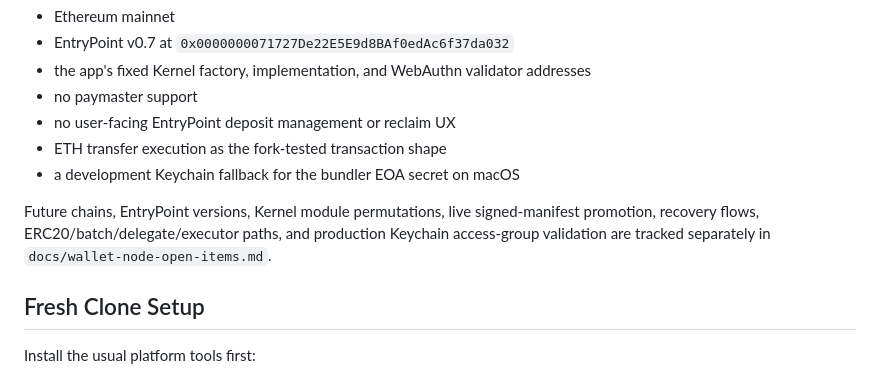
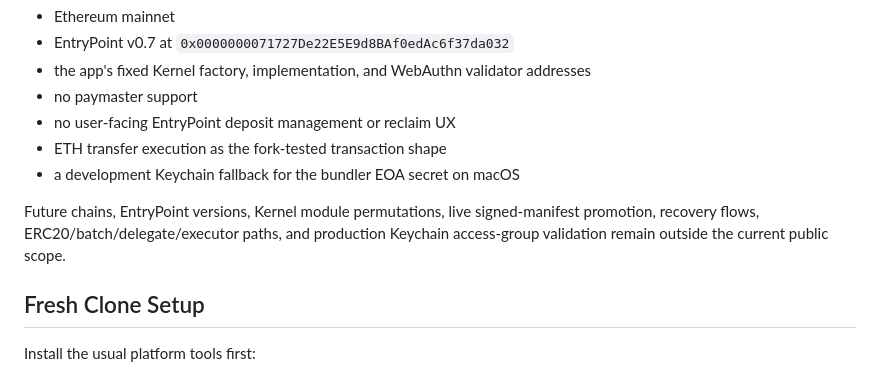
Before and after one commit to Ethereum-dAI/local-wallet-mac, a Markdown page: README.md, the part around the change. Rendered like a GitHub page.

Commit message:
docs: remove internal docs reference from README

```diff
--- a/README.md
+++ b/README.md
@@ -40,7 +40,7 @@ The daemon path is currently scoped to:
 - ETH transfer execution as the fork-tested transaction shape
 - a development Keychain fallback for the bundler EOA secret on macOS
 
-Future chains, EntryPoint versions, Kernel module permutations, live signed-manifest promotion, recovery flows, ERC20/batch/delegate/executor paths, and production Keychain access-group validation are tracked separately in `docs/wallet-node-open-items.md`.
+Future chains, EntryPoint versions, Kernel module permutations, live signed-manifest promotion, recovery flows, ERC20/batch/delegate/executor paths, and production Keychain access-group validation remain outside the current public scope.
 
 ## Fresh Clone Setup
 
```
